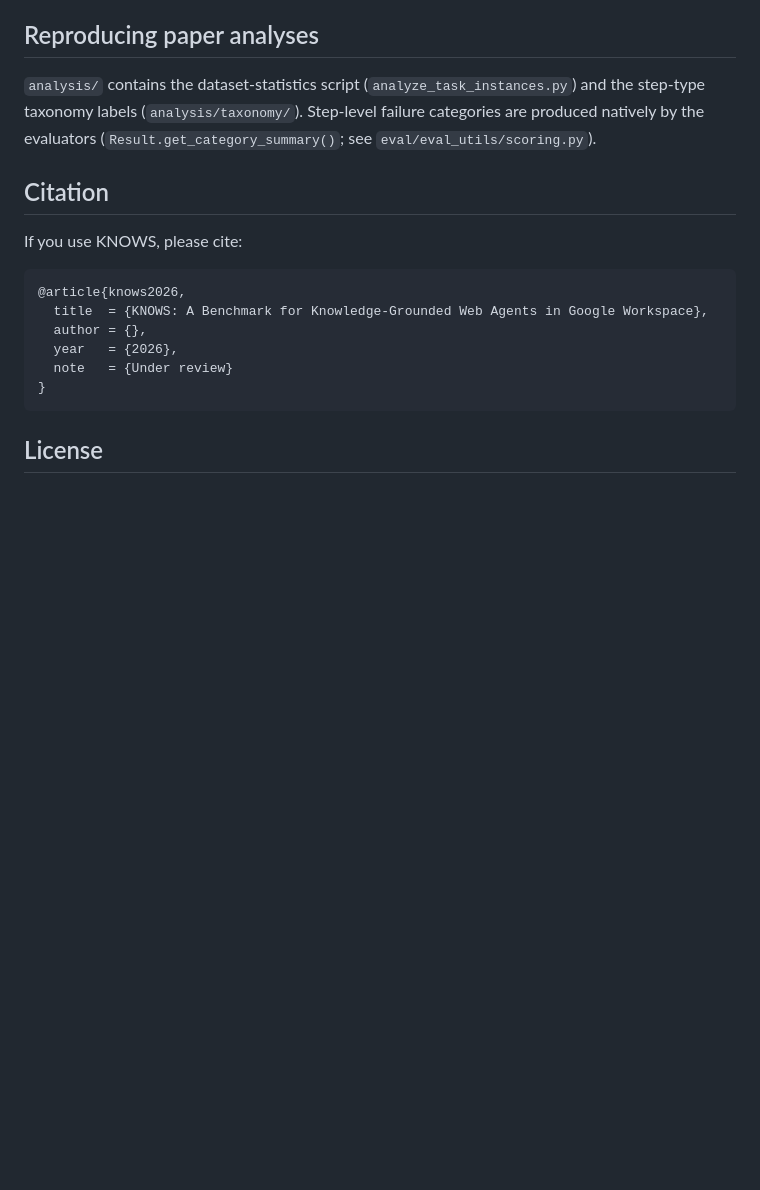
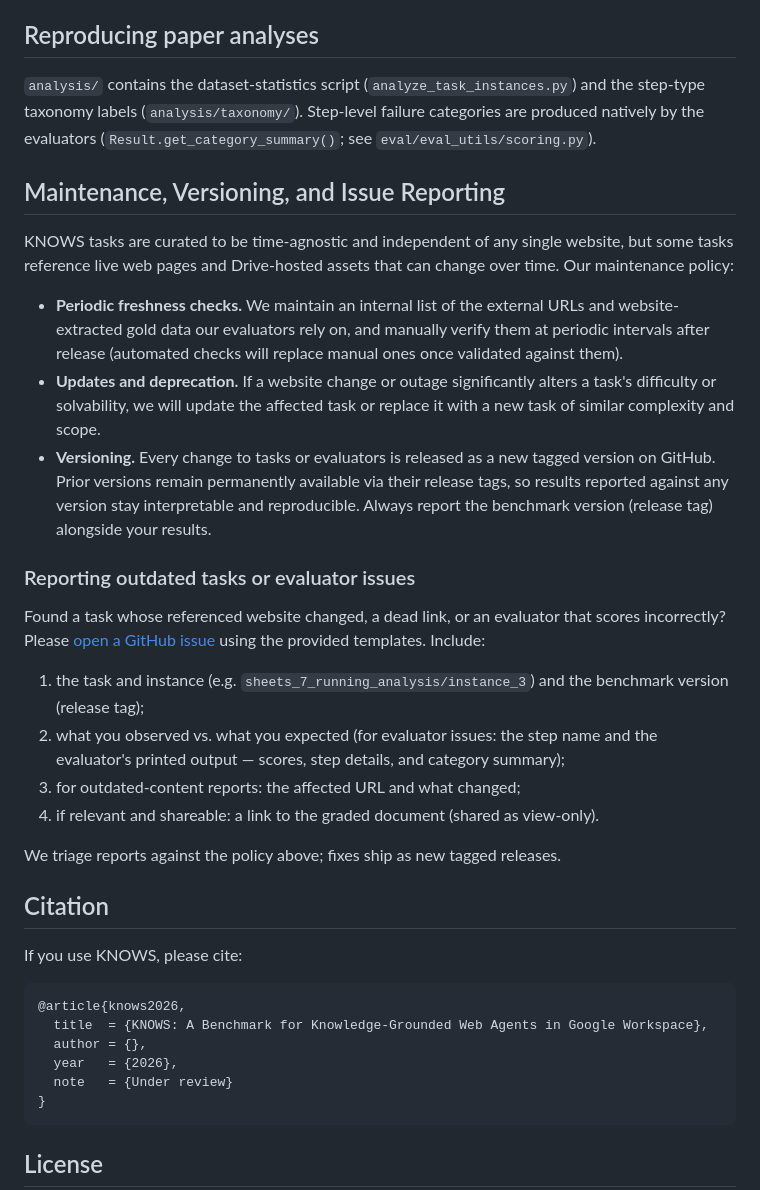
Before and after one commit to alexgill321/KNOWS-benchmark, a Markdown page: README.md, the part around the change. Drawn GitHub-style; blank space fills up the shorter version.

Commit message:
KNOWS benchmark v1.0: 22 task templates, 110 instances, step-category evaluation, standalone-harness docs

```diff
--- a/README.md
+++ b/README.md
@@ -73,6 +73,25 @@ Six task families reference source documents/folders on Google Drive from their
 
 `analysis/` contains the dataset-statistics script (`analyze_task_instances.py`) and the step-type taxonomy labels (`analysis/taxonomy/`). Step-level failure categories are produced natively by the evaluators (`Result.get_category_summary()`; see `eval/eval_utils/scoring.py`).
 
+## Maintenance, Versioning, and Issue Reporting
+
+KNOWS tasks are curated to be time-agnostic and independent of any single website, but some tasks reference live web pages and Drive-hosted assets that can change over time. Our maintenance policy:
+
+- **Periodic freshness checks.** We maintain an internal list of the external URLs and website-extracted gold data our evaluators rely on, and manually verify them at periodic intervals after release (automated checks will replace manual ones once validated against them).
+- **Updates and deprecation.** If a website change or outage significantly alters a task's difficulty or solvability, we will update the affected task or replace it with a new task of similar complexity and scope.
+- **Versioning.** Every change to tasks or evaluators is released as a new tagged version on GitHub. Prior versions remain permanently available via their release tags, so results reported against any version stay interpretable and reproducible. Always report the benchmark version (release tag) alongside your results.
+
+### Reporting outdated tasks or evaluator issues
+
+Found a task whose referenced website changed, a dead link, or an evaluator that scores incorrectly? Please [open a GitHub issue](../../issues/new/choose) using the provided templates. Include:
+
+1. the task and instance (e.g. `sheets_7_running_analysis/instance_3`) and the benchmark version (release tag);
+2. what you observed vs. what you expected (for evaluator issues: the step name and the evaluator's printed output — scores, step details, and category summary);
+3. for outdated-content reports: the affected URL and what changed;
+4. if relevant and shareable: a link to the graded document (shared as view-only).
+
+We triage reports against the policy above; fixes ship as new tagged releases.
+
 ## Citation
 
 If you use KNOWS, please cite:
```
Also changed, not shown: .github/ISSUE_TEMPLATE/evaluator-issue.md (added, +20 -0 lines), .github/ISSUE_TEMPLATE/outdated-task.md (added, +18 -0 lines).
